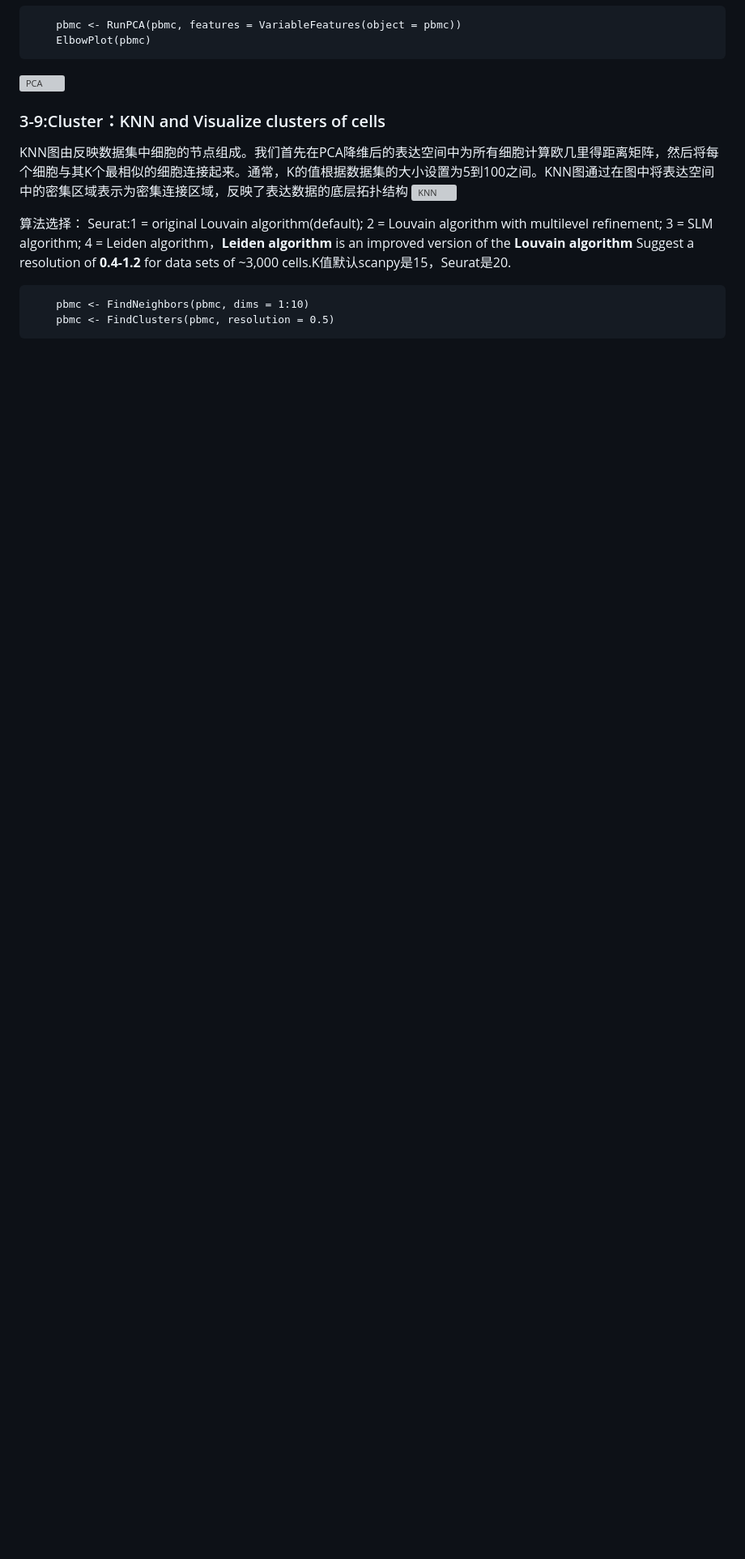
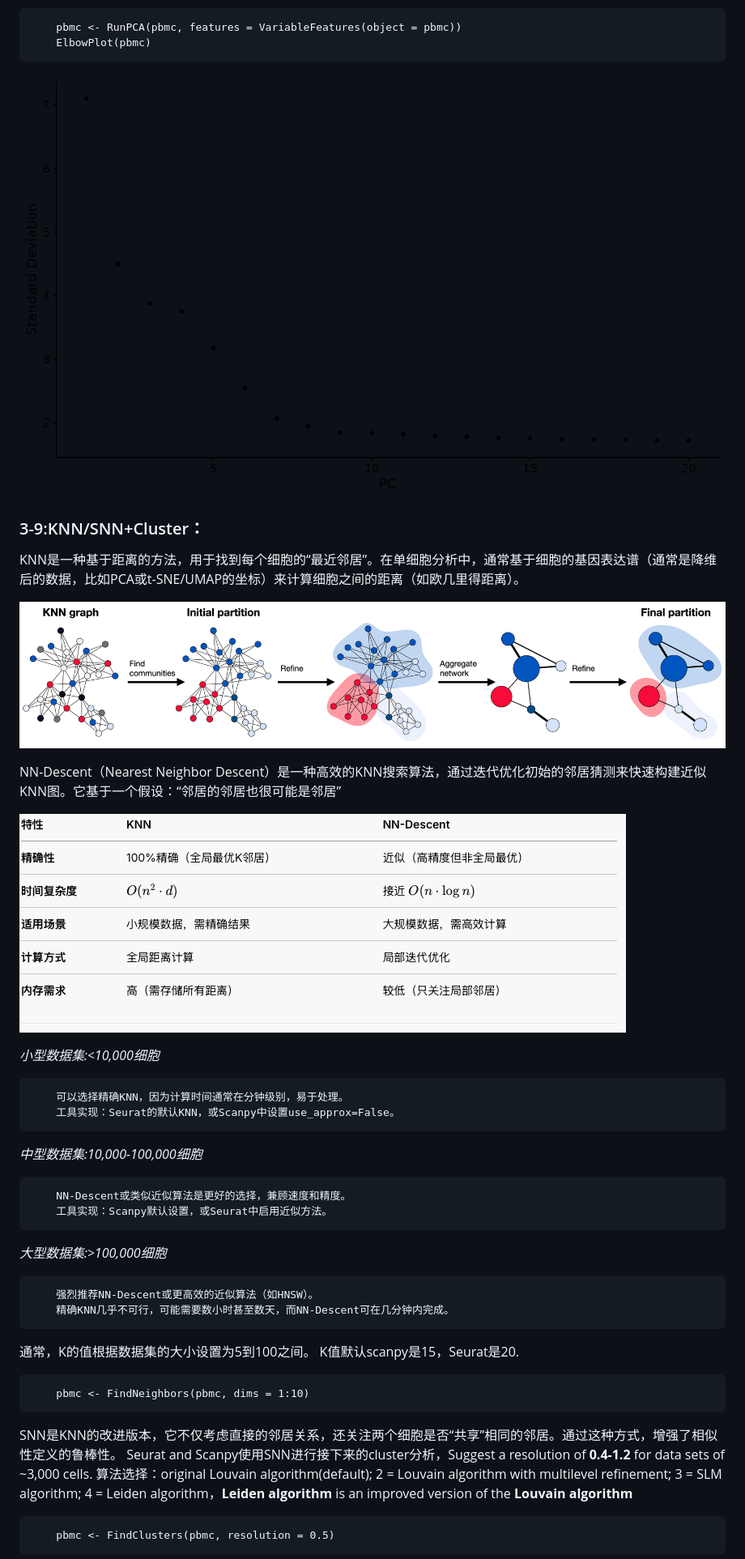
Before and after one commit to bio-apple/single_cell, a Markdown page: README.md, the part around one of its changes. Shown at 81% size. Rendered like a GitHub page; pictures changed too: KNN/KNN_NN-Descent.png (added); blank space fills up the shorter version; grey boxes are pictures that could not be loaded.

Commit message:
no

```diff
--- a/README.md
+++ b/README.md
@@ -141,14 +141,36 @@ In this example, we can observe an ‘elbow’ around PC 9-10, suggesting that t
 
 ![PCA](./PCA_tSNE_UMAP/PCA.png)
 
-### 3-9:Cluster：KNN and Visualize clusters of cells
+### 3-9:KNN/SNN+Cluster：
 
-KNN图由反映数据集中细胞的节点组成。我们首先在PCA降维后的表达空间中为所有细胞计算欧几里得距离矩阵，然后将每个细胞与其K个最相似的细胞连接起来。通常，K的值根据数据集的大小设置为5到100之间。KNN图通过在图中将表达空间中的密集区域表示为密集连接区域，反映了表达数据的底层拓扑结构
+KNN是一种基于距离的方法，用于找到每个细胞的“最近邻居”。在单细胞分析中，通常基于细胞的基因表达谱（通常是降维后的数据，比如PCA或t-SNE/UMAP的坐标）来计算细胞之间的距离（如欧几里得距离）。
+
 ![KNN](./PCA_tSNE_UMAP/KNN.jpeg)
 
-算法选择：
-Seurat:1 = original Louvain algorithm(default); 2 = Louvain algorithm with multilevel refinement; 3 = SLM algorithm; 4 = Leiden algorithm，**Leiden algorithm** is an improved version of the **Louvain algorithm**
-Suggest a resolution of **0.4-1.2** for data sets of ~3,000 cells.K值默认scanpy是15，Seurat是20.
+NN-Descent（Nearest Neighbor Descent）是一种高效的KNN搜索算法，通过迭代优化初始的邻居猜测来快速构建近似KNN图。它基于一个假设：“邻居的邻居也很可能是邻居”
+
+![KNN](./KNN/KNN_NN-Descent.png)
+
+*小型数据集:<10,000细胞*
+
+        可以选择精确KNN，因为计算时间通常在分钟级别，易于处理。
+        工具实现：Seurat的默认KNN，或Scanpy中设置use_approx=False。
+
+*中型数据集:10,000-100,000细胞*
+
+        NN-Descent或类似近似算法是更好的选择，兼顾速度和精度。
+        工具实现：Scanpy默认设置，或Seurat中启用近似方法。
+
+*大型数据集:>100,000细胞*
+
+        强烈推荐NN-Descent或更高效的近似算法（如HNSW）。
+        精确KNN几乎不可行，可能需要数小时甚至数天，而NN-Descent可在几分钟内完成。
+
+通常，K的值根据数据集的大小设置为5到100之间。 K值默认scanpy是15，Seurat是20.
 
         pbmc <- FindNeighbors(pbmc, dims = 1:10)
+
+SNN是KNN的改进版本，它不仅考虑直接的邻居关系，还关注两个细胞是否“共享”相同的邻居。通过这种方式，增强了相似性定义的鲁棒性。 Seurat and Scanpy使用SNN进行接下来的cluster分析，Suggest a resolution of **0.4-1.2** for data sets of ~3,000 cells.
+算法选择：original Louvain algorithm(default); 2 = Louvain algorithm with multilevel refinement; 3 = SLM algorithm; 4 = Leiden algorithm，**Leiden algorithm** is an improved version of the **Louvain algorithm**
+
         pbmc <- FindClusters(pbmc, resolution = 0.5)
```
Also changed, not shown: other parts of README.md (+2 -0 lines), PCA_tSNE_UMAP/KNN.jpeg (renamed from cluster_PCA_tSNE_UMAP/KNN.jpeg), PCA_tSNE_UMAP/PCA.png (renamed from cluster_PCA_tSNE_UMAP/PCA.png), PCA_tSNE_UMAP/UMAP.png (renamed from cluster_PCA_tSNE_UMAP/UMAP.png), 4 other files.
